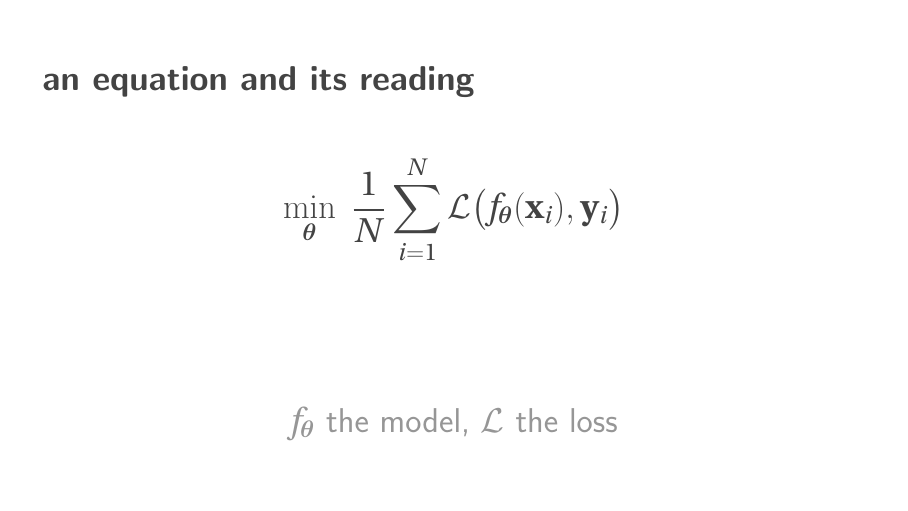
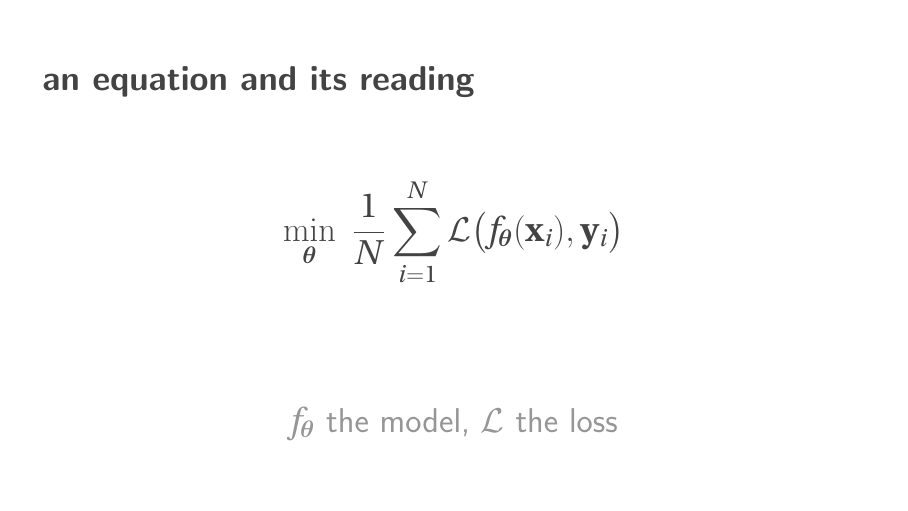
Before and after one commit to luqigroup/slides-template, LaTeX slides (slides.tex): page 10 of 12. Compiled offline with pdfLaTeX.

Commit message:
Display lifts \eqlift (-0.4em) and \eqliftt (-1.0em) so equations sit nearer the middle

```diff
--- a/slides.tex
+++ b/slides.tex
@@ -201,6 +201,10 @@
 % \readinggap keeps the line clear of the bottom edge and the footnotes (it was 0.7em, which set the gray
 % line almost on the footnote rule).
 \newcommand{\readinggap}{2.2em}
+% the lift of a display under the title: one line, two lines. Small, so the display sits near the middle
+% between the title and the reading (they were -1.2em and -1.8em, which set the display high).
+\newcommand{\eqlift}{\vspace{-0.4em}}
+\newcommand{\eqliftt}{\vspace{-1.0em}}
 \newcommand{\reading}[1]{\vskip 0pt plus 1filll\centerline{\large \color{Gray} #1}\vspace{\readinggap}}
 
 
@@ -488,7 +492,7 @@
 
     \frametitle{an equation and its reading}
 
-    \vspace{-1.2em}
+    \eqlift
     {\large
     \begin{align*}
         \min_{\Bs{\theta}}\; \frac{1}{N}\sum_{i=1}^{N}\mathcal{L}\big(f_{\Bs{\theta}}(\B{x}_i),\B{y}_i\big)
```
Also changed, not shown: slides.pdf.
